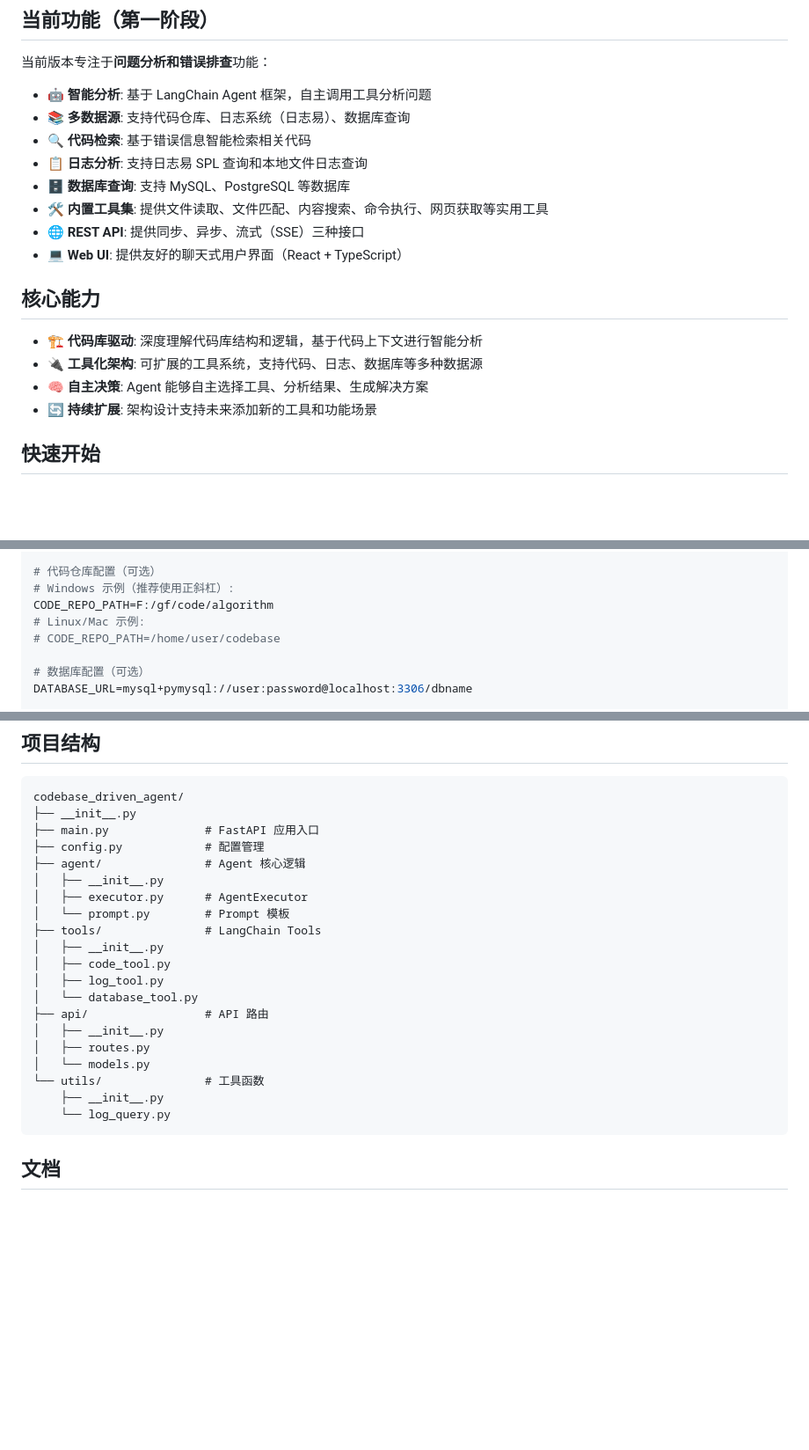
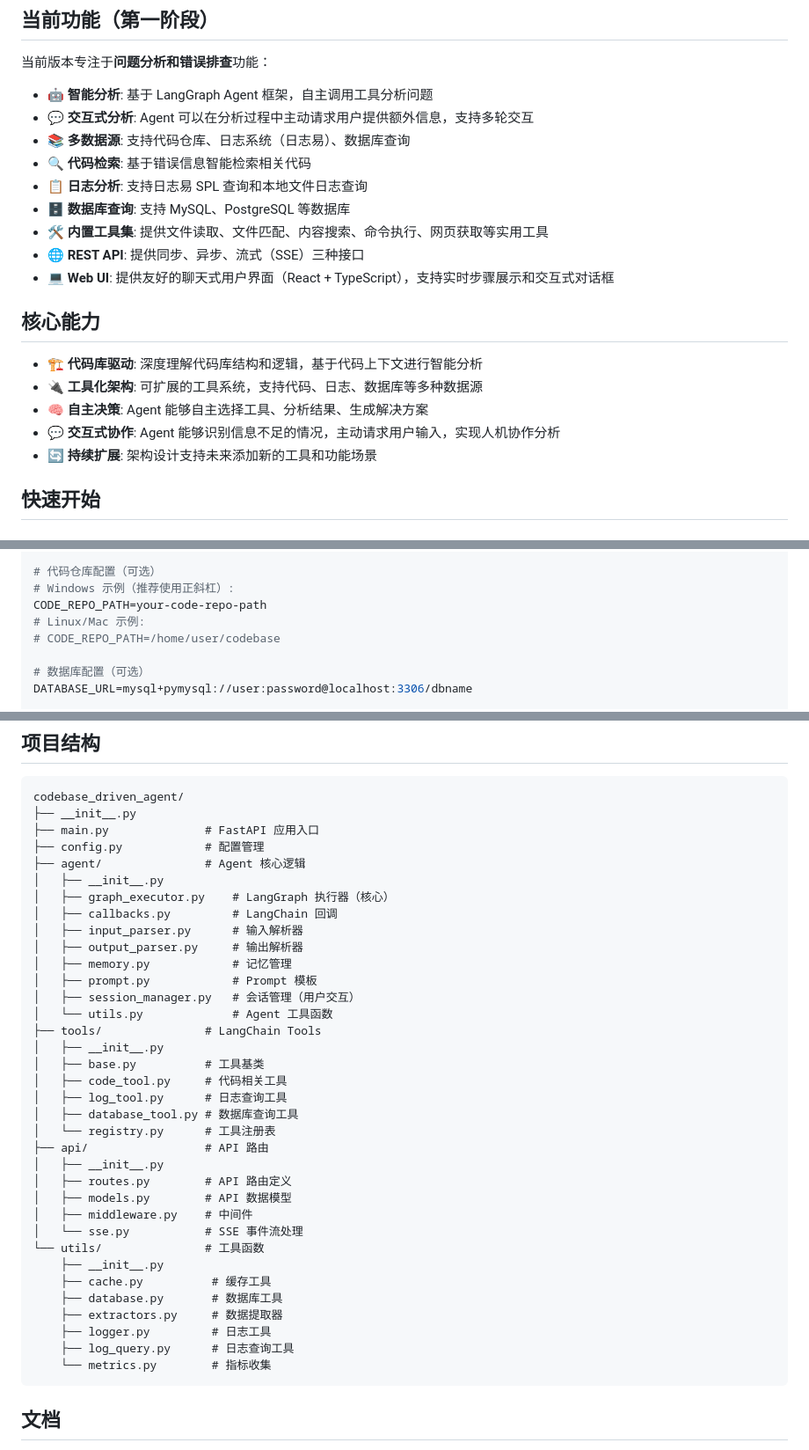
Before and after one commit to pyy07/codebase-agent, a Markdown page: README.md, 3 parts joined by grey strips. Shown at 88% size. Rendered like a GitHub page; blank space fills up the shorter version.

Commit message:
鏇存柊 README.md锛氭坊鍔犵敤鎴蜂氦浜掑姛鑳借鏄庡苟鏇存柊椤圭洰缁撴瀯

````diff
--- a/README.md
+++ b/README.md
@@ -19,20 +19,22 @@
 
 当前版本专注于**问题分析和错误排查**功能：
 
-- 🤖 **智能分析**: 基于 LangChain Agent 框架，自主调用工具分析问题
+- 🤖 **智能分析**: 基于 LangGraph Agent 框架，自主调用工具分析问题
+- 💬 **交互式分析**: Agent 可以在分析过程中主动请求用户提供额外信息，支持多轮交互
 - 📚 **多数据源**: 支持代码仓库、日志系统（日志易）、数据库查询
 - 🔍 **代码检索**: 基于错误信息智能检索相关代码
 - 📋 **日志分析**: 支持日志易 SPL 查询和本地文件日志查询
 - 🗄️ **数据库查询**: 支持 MySQL、PostgreSQL 等数据库
 - 🛠️ **内置工具集**: 提供文件读取、文件匹配、内容搜索、命令执行、网页获取等实用工具
 - 🌐 **REST API**: 提供同步、异步、流式（SSE）三种接口
-- 💻 **Web UI**: 提供友好的聊天式用户界面（React + TypeScript）
+- 💻 **Web UI**: 提供友好的聊天式用户界面（React + TypeScript），支持实时步骤展示和交互式对话框
 
 ## 核心能力
 
 - 🏗️ **代码库驱动**: 深度理解代码库结构和逻辑，基于代码上下文进行智能分析
 - 🔌 **工具化架构**: 可扩展的工具系统，支持代码、日志、数据库等多种数据源
 - 🧠 **自主决策**: Agent 能够自主选择工具、分析结果、生成解决方案
+- 💬 **交互式协作**: Agent 能够识别信息不足的情况，主动请求用户输入，实现人机协作分析
 - 🔄 **持续扩展**: 架构设计支持未来添加新的工具和功能场景
 
 ## 快速开始
@@ -70,7 +72,7 @@ LOGYI_APIKEY=your-api-key
 
 # 代码仓库配置（可选）
 # Windows 示例（推荐使用正斜杠）:
-CODE_REPO_PATH=F:/gf/code/algorithm
+CODE_REPO_PATH=your-code-repo-path
 # Linux/Mac 示例:
 # CODE_REPO_PATH=/home/user/codebase
 
@@ -149,20 +151,35 @@ codebase_driven_agent/
 ├── config.py            # 配置管理
 ├── agent/               # Agent 核心逻辑
 │   ├── __init__.py
-│   ├── executor.py      # AgentExecutor
-│   └── prompt.py        # Prompt 模板
+│   ├── graph_executor.py    # LangGraph 执行器（核心）
+│   ├── callbacks.py         # LangChain 回调
+│   ├── input_parser.py      # 输入解析器
+│   ├── output_parser.py     # 输出解析器
+│   ├── memory.py            # 记忆管理
+│   ├── prompt.py            # Prompt 模板
+│   ├── session_manager.py   # 会话管理（用户交互）
+│   └── utils.py             # Agent 工具函数
 ├── tools/               # LangChain Tools
 │   ├── __init__.py
-│   ├── code_tool.py
-│   ├── log_tool.py
-│   └── database_tool.py
+│   ├── base.py          # 工具基类
+│   ├── code_tool.py     # 代码相关工具
+│   ├── log_tool.py      # 日志查询工具
+│   ├── database_tool.py # 数据库查询工具
+│   └── registry.py      # 工具注册表
 ├── api/                 # API 路由
 │   ├── __init__.py
-│   ├── routes.py
-│   └── models.py
+│   ├── routes.py        # API 路由定义
+│   ├── models.py        # API 数据模型
+│   ├── middleware.py    # 中间件
+│   └── sse.py           # SSE 事件流处理
 └── utils/               # 工具函数
     ├── __init__.py
-    └── log_query.py
+    ├── cache.py          # 缓存工具
+    ├── database.py       # 数据库工具
+    ├── extractors.py     # 数据提取器
+    ├── logger.py         # 日志工具
+    ├── log_query.py      # 日志查询工具
+    └── metrics.py        # 指标收集
 ```
 
 ## 文档
````
